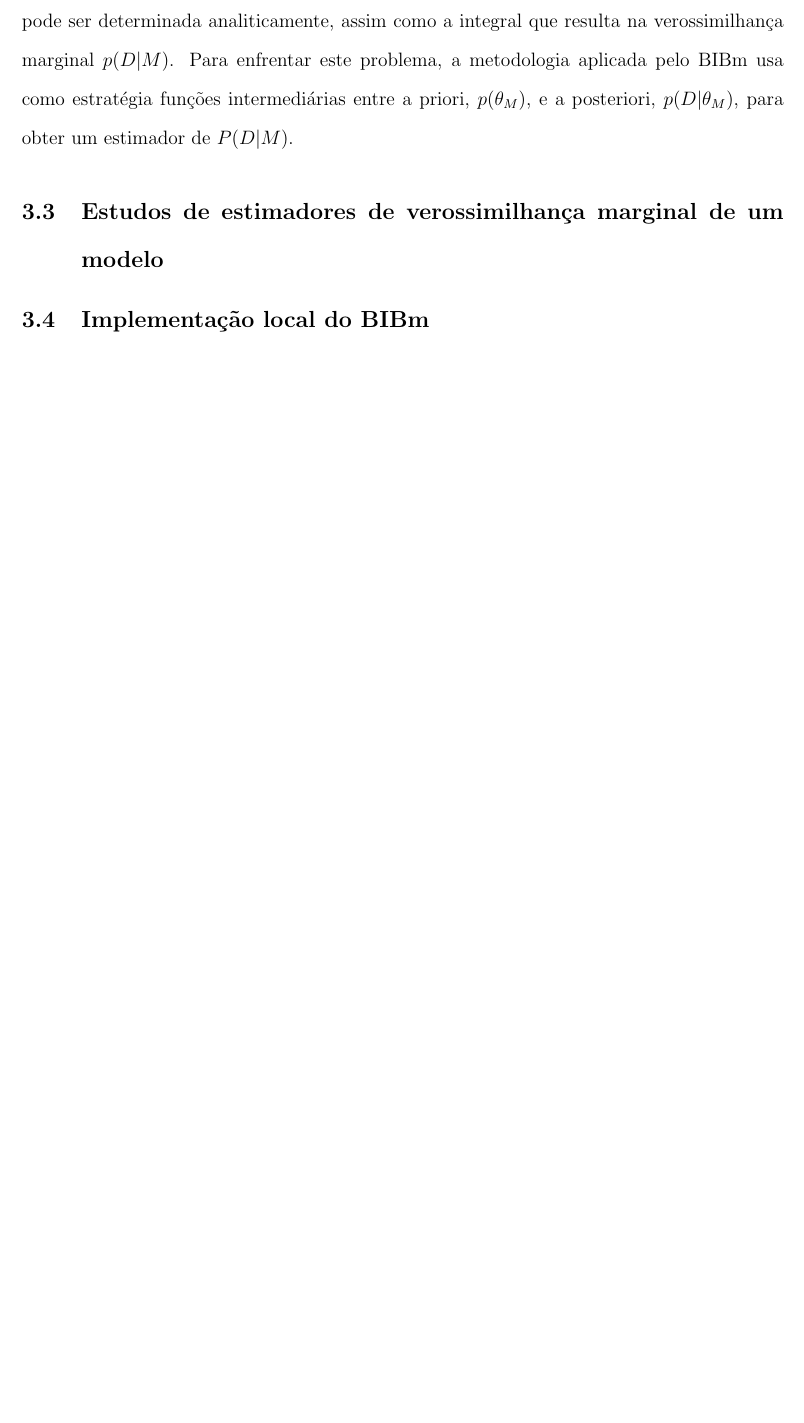
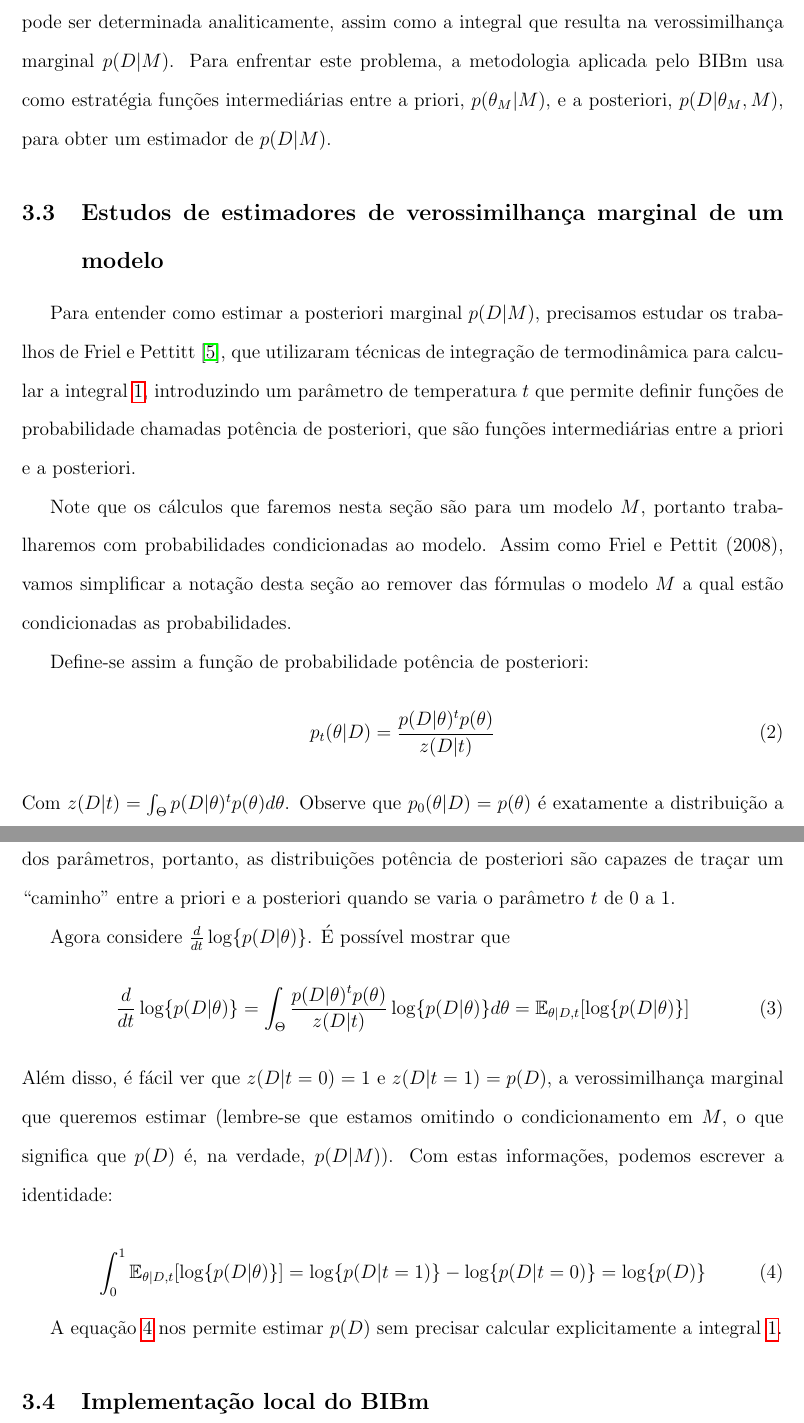
Before and after one commit to gustavoem/my_masters_doc, a LaTeX document (relatorio.tex): part of page 7 of 8 before the commit and two parts of pages 7 and 8 of 9 after it, the two joined at a grey line, cut so that both start at the same text, the shorter picture padded with empty space. Compiled offline with pdfLaTeX.

Commit message:
Added text explaining the usage of power posteriors to estimate p(D | M).

```diff
--- a/relatorio.tex
+++ b/relatorio.tex
@@ -27,7 +27,7 @@
 %\newcommand{\fieldR}{\mathbb{R}}
 \newcommand{\powerset}{\mathcal{P}}
 %\newcommand{\probability}{\mathbb{P}}
-%\newcommand{\expectation}{\mathbb{E}}
+\newcommand{\expectation}{\mathbb{E}}
 \newcommand{\algname}[1]{\texttt{#1}}
 \newcommand{\langname}[1]{\texttt{#1}}
 %\newcommand{\varname}[1]{\texttt{#1}}
@@ -309,15 +309,58 @@ de EDOs, a verossimilhança muitas vezes não pode ser determinada
 analiticamente, assim como a integral que resulta na verossimilhança
 marginal $p (D | M)$. Para enfrentar este problema, a metodologia
 aplicada pelo BIBm usa como estratégia funções intermediárias entre a
-priori, $p (\theta_M)$, e a posteriori, $p (D | \theta_M)$, para obter
-um estimador de $P (D|M)$.
+priori, $p (\theta_M | M)$, e a posteriori, $p (D | \theta_M, M)$, para
+obter um estimador de $p (D|M)$.
 
 \subsection{Estudos de estimadores de verossimilhança marginal de um
 modelo}
 % Falar sobre power-posteriors e sobre como gerar uma amostra de
 % theta | D, t.
+Para entender como estimar a posteriori marginal $p (D | M)$,
+precisamos estudar os trabalhos de Friel e Pettitt~\cite{Friel2008}, que
+utilizaram técnicas de integração de termodinâmica para calcular a
+integral~\ref{marginilize_likelihood}, introduzindo um parâmetro de
+temperatura $t$ que permite definir funções de probabilidade chamadas
+potência de posteriori, que são funções intermediárias entre a priori
+e a posteriori.
 
+Note que os cálculos que faremos nesta seção são para um modelo $M$,
+portanto trabalharemos com probabilidades condicionadas ao modelo. Assim
+como Friel e Pettit (2008), vamos simplificar a notação desta seção ao
+remover das fórmulas o modelo $M$ a qual estão condicionadas as
+probabilidades.
 
+Define-se assim a função de probabilidade potência de posteriori:
+\begin{equation}
+    p_t (\theta | D) = \frac{p (D | \theta) ^ t p (\theta)}{z(D | t)}
+\end{equation}
+Com $z(D | t) = \int_{\Theta} p(D | \theta) ^ t p(\theta)d\theta$.
+Observe que $p_0 (\theta | D) = p(\theta)$ é exatamente a distribuição
+a priori dos parâmetros, enquanto $p_1 (\theta | D) = p(\theta | D)$ é
+exatamente a distribuição a posteriori dos parâmetros, portanto, as
+distribuições potência de posteriori são capazes de traçar um ``caminho''
+entre a priori e a posteriori quando se varia o parâmetro $t$ de 0 a 1.
+
+Agora considere $\frac{d}{dt} \log\{p (D|\theta)\}$. É possível mostrar
+que
+\begin{equation}
+\frac{d}{dt}\log \{p (D | \theta)\} =
+\int_{\Theta}\frac{p(D|\theta)^tp(\theta)}{z(D|t)}\log\{p(D|\theta)\}d\theta
+=\expectation_{\theta | D, t}[\log\{p (D|\theta)\}]
+\end{equation}
+Além disso, é fácil ver que $z(D| t = 0) = 1$ e $z (D| t = 1) =
+p(D)$, a verossimilhança marginal que queremos estimar (lembre-se que
+estamos omitindo o condicionamento em $M$, o que significa que $p(D)$ é,
+na verdade, $p (D | M)$). Com estas informações, podemos escrever a
+identidade:
+
+\begin{equation}\label{powerposteriors:mainequation}
+    \int_0^1\expectation_{\theta | D, t}[\log\{p(D | \theta)\}] =
+        \log\{p(D | t = 1)\} - \log\{p (D | t = 0)\} = \log \{p (D)\}
+\end{equation}
+
+A equação~\ref{powerposteriors:mainequation} nos permite estimar $p (D)$
+sem precisar calcular explicitamente a integral~\ref{marginilize_likelihood}.
 
 \subsection{Implementação local do BIBm}
 % Em python
```
Also changed, not shown: bib-relatorio.bib (+14 -0 lines), relatorio.pdf, relatorio.tex (4 more changed lines).
